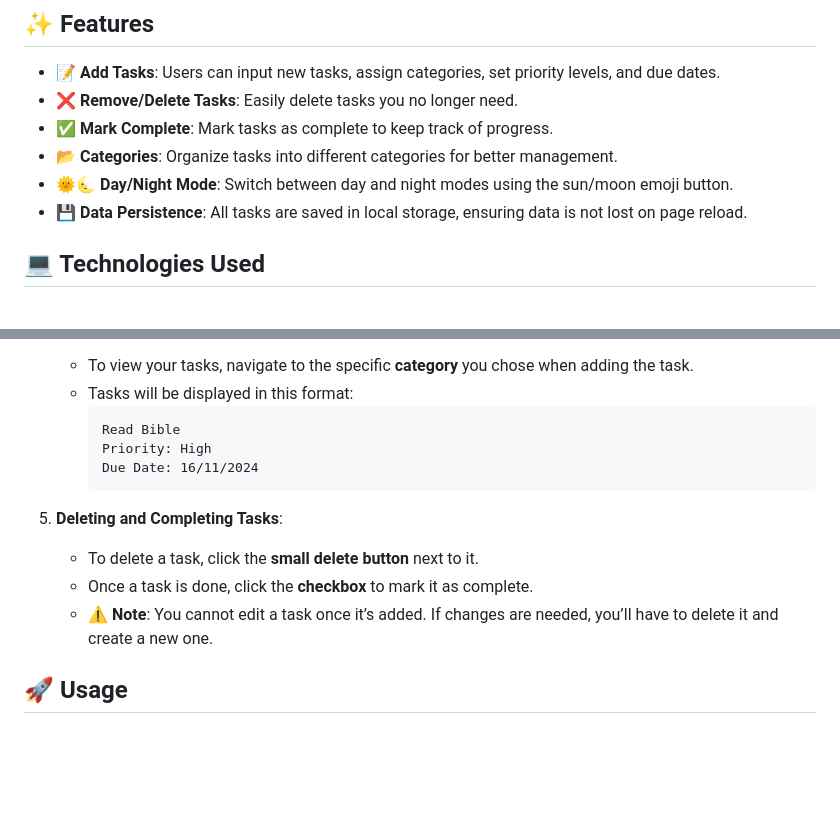
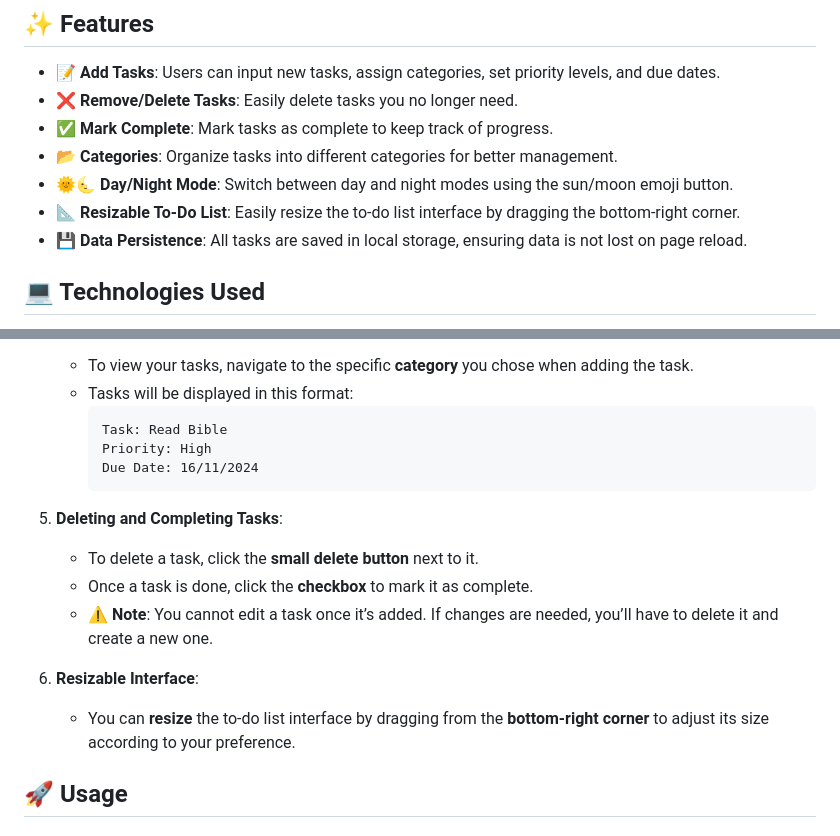
Before and after one commit to RolivhuwaMuzila/Rolly-s-TO-DO-List-Project, a Markdown page: README.md, 2 parts joined by grey strips. Drawn GitHub-style; blank space fills up the shorter version.

````diff
--- a/README.md
+++ b/README.md
@@ -9,6 +9,7 @@ This **To-Do List** application allows users to manage their tasks efficiently.
 - ✅ **Mark Complete**: Mark tasks as complete to keep track of progress.
 - 📂 **Categories**: Organize tasks into different categories for better management.
 - 🌞🌜 **Day/Night Mode**: Switch between day and night modes using the sun/moon emoji button.
+- 📐 **Resizable To-Do List**: Easily resize the to-do list interface by dragging the bottom-right corner.
 - 💾 **Data Persistence**: All tasks are saved in local storage, ensuring data is not lost on page reload.
 
 ## 💻 Technologies Used
@@ -38,7 +39,7 @@ When you access the **To-Do List** application:
    - To view your tasks, navigate to the specific **category** you chose when adding the task.
    - Tasks will be displayed in this format:
      ```
-     Read Bible
+     Task: Read Bible
      Priority: High
      Due Date: 16/11/2024
      ```
@@ -47,6 +48,9 @@ When you access the **To-Do List** application:
    - To delete a task, click the **small delete button** next to it.
    - Once a task is done, click the **checkbox** to mark it as complete.
    - ⚠️ **Note**: You cannot edit a task once it’s added. If changes are needed, you’ll have to delete it and create a new one.
+
+6. **Resizable Interface**:
+   - You can **resize** the to-do list interface by dragging from the **bottom-right corner** to adjust its size according to your preference.
 
 ## 🚀 Usage
 
````
